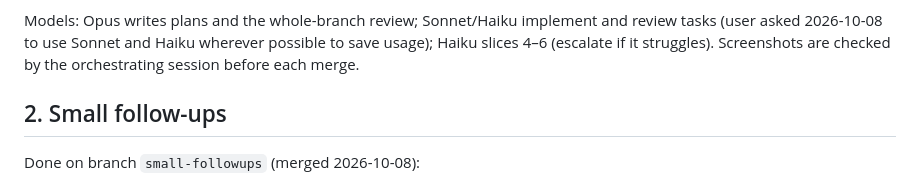
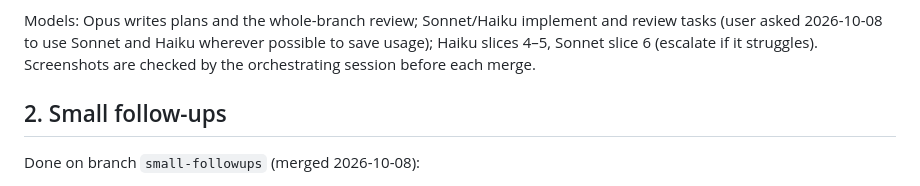
Before and after one commit to aditiohri/emoji-mandala-creator, a Markdown page: ROADMAP.md, the part around the change. GitHub-like rendering.

Commit message:
ROADMAP: models line for slice 6
Co-Authored-By: Claude Sonnet 5.5 <noreply@anthropic.com>
Claude-Session: https://claude.ai/code/session_01NVDUjSu7cAPHLENDy6WdA6

```diff
--- a/ROADMAP.md
+++ b/ROADMAP.md
@@ -151,7 +151,7 @@ does." Each slice gets its own plan in `docs/superpowers/plans/`.
 
 Models: Opus writes plans and the whole-branch review; Sonnet/Haiku
 implement and review tasks (user asked 2026-10-08 to use Sonnet and Haiku
-wherever possible to save usage); Haiku slices 4–6 (escalate if it
+wherever possible to save usage); Haiku slices 4–5, Sonnet slice 6 (escalate if it
 struggles). Screenshots are checked by
 the orchestrating session before each merge.
 
```
